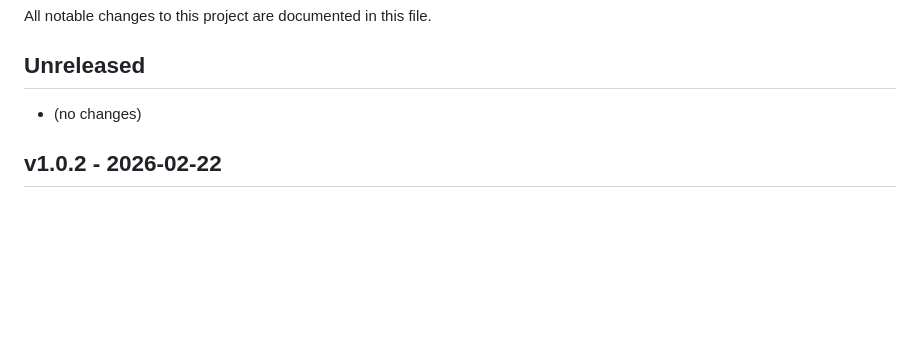
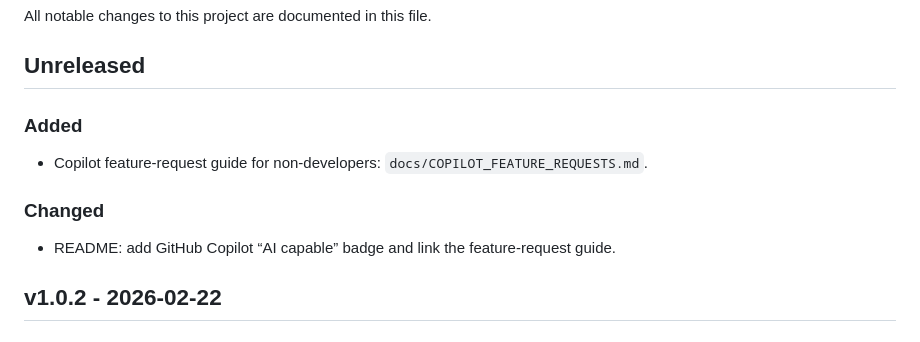
Before and after one commit to rrguardo/WaterLevel.Pro, a Markdown page: CHANGELOG.md, the part around the change. Rendered like a GitHub page; blank space fills up the shorter version.

```diff
--- a/CHANGELOG.md
+++ b/CHANGELOG.md
@@ -4,7 +4,11 @@ All notable changes to this project are documented in this file.
 
 ## Unreleased
 
-- (no changes)
+### Added
+- Copilot feature-request guide for non-developers: `docs/COPILOT_FEATURE_REQUESTS.md`.
+
+### Changed
+- README: add GitHub Copilot “AI capable” badge and link the feature-request guide.
 
 ## v1.0.2 - 2026-02-22
 
```
Also changed, not shown: README.md (+5 -1 lines), docs/COPILOT_FEATURE_REQUESTS.md (added, +144 -0 lines).
